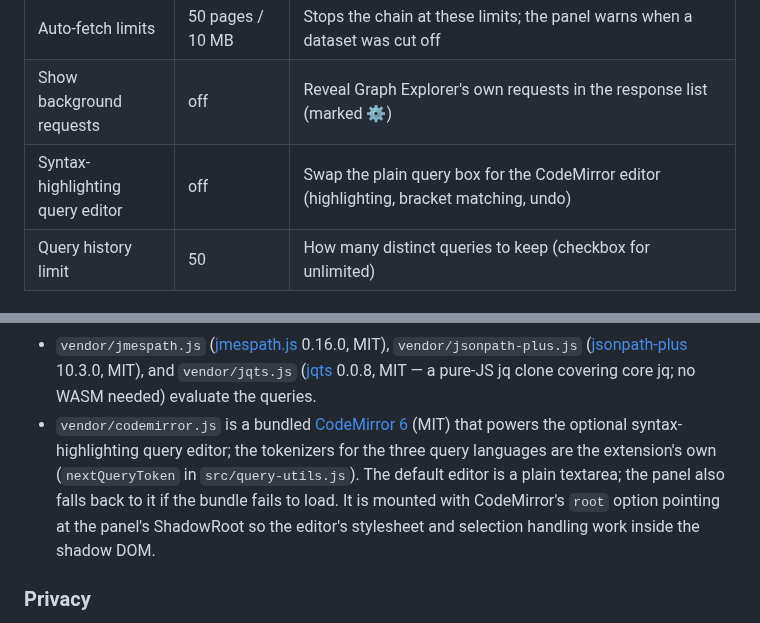
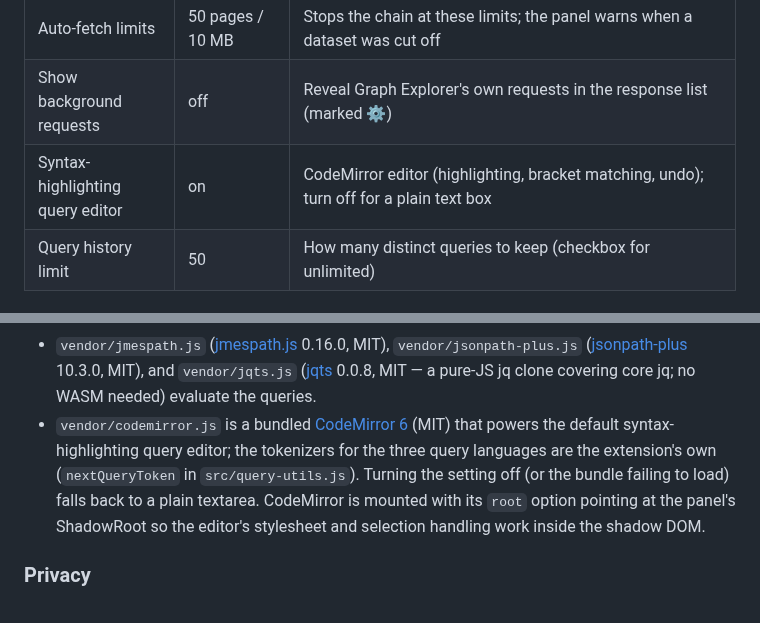
Before and after one commit to benhaspalace/Graph-Explorer-Browser-Extension, a Markdown page: README.md, 2 parts joined by grey strips. Rendered like a GitHub page.

```diff
--- a/README.md
+++ b/README.md
@@ -177,7 +187,7 @@ Click the toolbar icon to open the settings popup:
 | Auto-fetch all pages | off | Follows `@odata.nextLink` and adds the combined dataset to the response list |
 | Auto-fetch limits | 50 pages / 10 MB | Stops the chain at these limits; the panel warns when a dataset was cut off |
 | Show background requests | off | Reveal Graph Explorer's own requests in the response list (marked ⚙) |
-| Syntax-highlighting query editor | off | Swap the plain query box for the CodeMirror editor (highlighting, bracket matching, undo) |
+| Syntax-highlighting query editor | on | CodeMirror editor (highlighting, bracket matching, undo); turn off for a plain text box |
 | Query history limit | 50 | How many distinct queries to keep (checkbox for unlimited) |
 
 ### Query examples (JMESPath)
@@ -212,13 +222,12 @@ See the [JMESPath tutorial](https://jmespath.org/tutorial.html) and the
   and `vendor/jqts.js` ([jqts](https://github.com/kentdotn/jqts) 0.0.8, MIT —
   a pure-JS jq clone covering core jq; no WASM needed) evaluate the queries.
 - `vendor/codemirror.js` is a bundled [CodeMirror 6](https://codemirror.net)
-  (MIT) that powers the optional syntax-highlighting query editor; the
+  (MIT) that powers the default syntax-highlighting query editor; the
   tokenizers for the three query languages are the extension's own
-  (`nextQueryToken` in `src/query-utils.js`). The default editor is a plain
-  textarea; the panel also falls back to it if the bundle fails to load. It
-  is mounted with CodeMirror's `root` option pointing at the panel's
-  ShadowRoot so the editor's stylesheet and selection handling work inside
-  the shadow DOM.
+  (`nextQueryToken` in `src/query-utils.js`). Turning the setting off (or
+  the bundle failing to load) falls back to a plain textarea. CodeMirror is
+  mounted with its `root` option pointing at the panel's ShadowRoot so the
+  editor's stylesheet and selection handling work inside the shadow DOM.
 
 ### Privacy
 
```
Also changed, not shown: other parts of README.md (+27 -17 lines), docs/screenshot.png, 8 other files.
